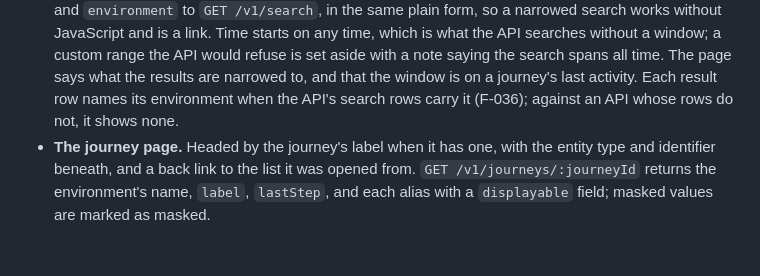
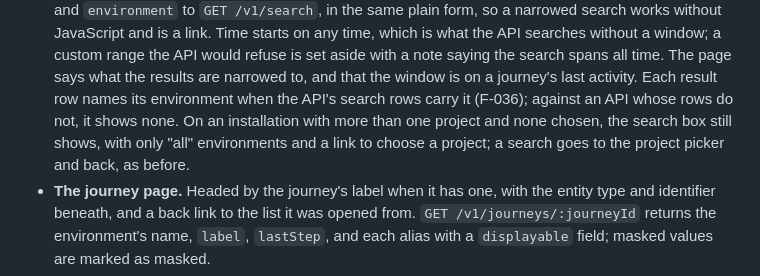
Before and after one commit to Wayscribe/wayscribe, a Markdown page: CHANGELOG.md, the part around the change. Rendered like a GitHub page; blank space fills up the shorter version.

Commit message:
docs(changelog): the search box before a project is chosen
Co-Authored-By: Claude Opus 5 <noreply@anthropic.com>

```diff
--- a/CHANGELOG.md
+++ b/CHANGELOG.md
@@ -315,7 +315,10 @@ What you have to do when upgrading a checkout or a deployment:
   with a note saying the search spans all time. The page says what the results
   are narrowed to, and that the window is on a journey's last activity. Each
   result row names its environment when the API's search rows carry it (F-036);
-  against an API whose rows do not, it shows none.
+  against an API whose rows do not, it shows none. On an installation with more
+  than one project and none chosen, the search box still shows, with only "all"
+  environments and a link to choose a project; a search goes to the project
+  picker and back, as before.
 - **The journey page.** Headed by the journey's label when it has one, with the
   entity type and identifier beneath, and a back link to the list it was opened
   from. `GET /v1/journeys/:journeyId` returns the environment's name, `label`,
```
